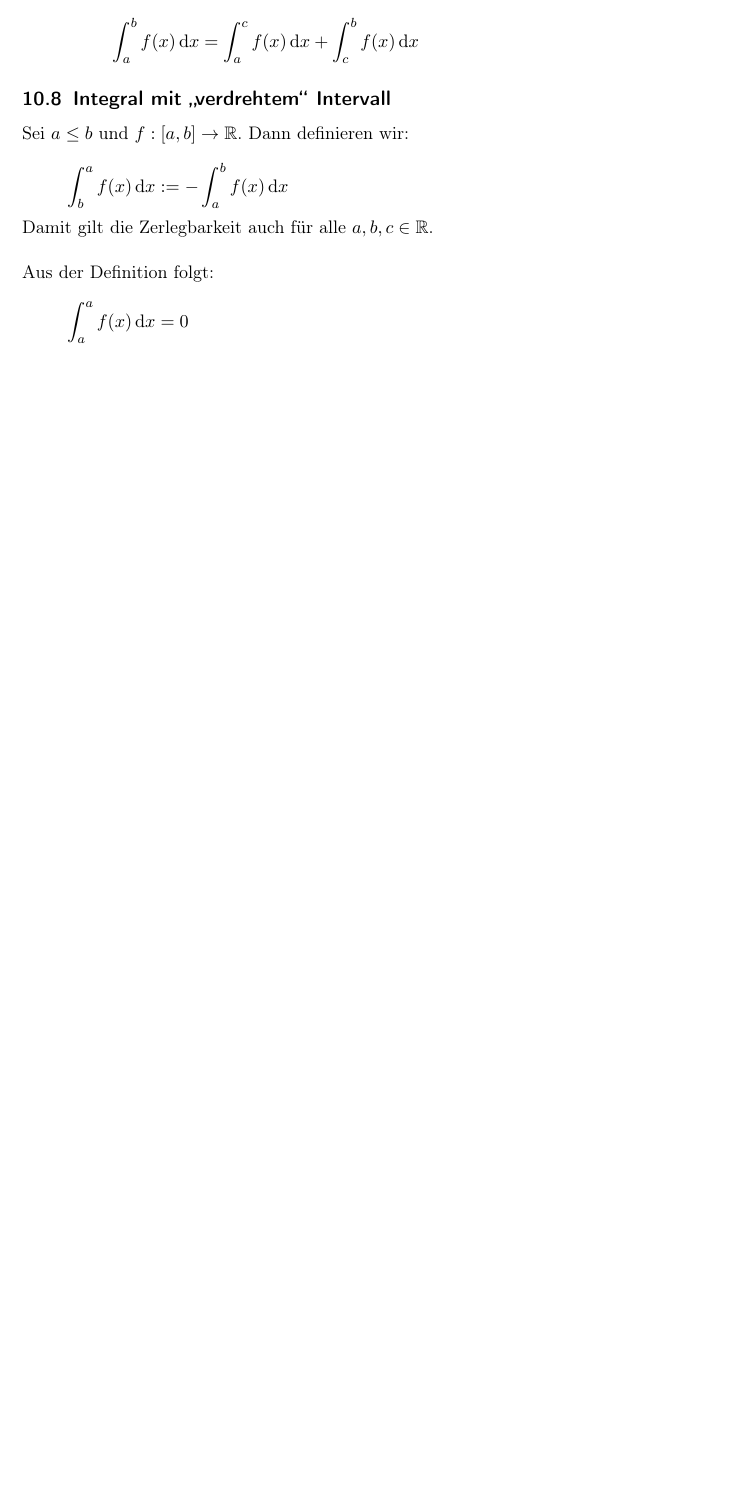
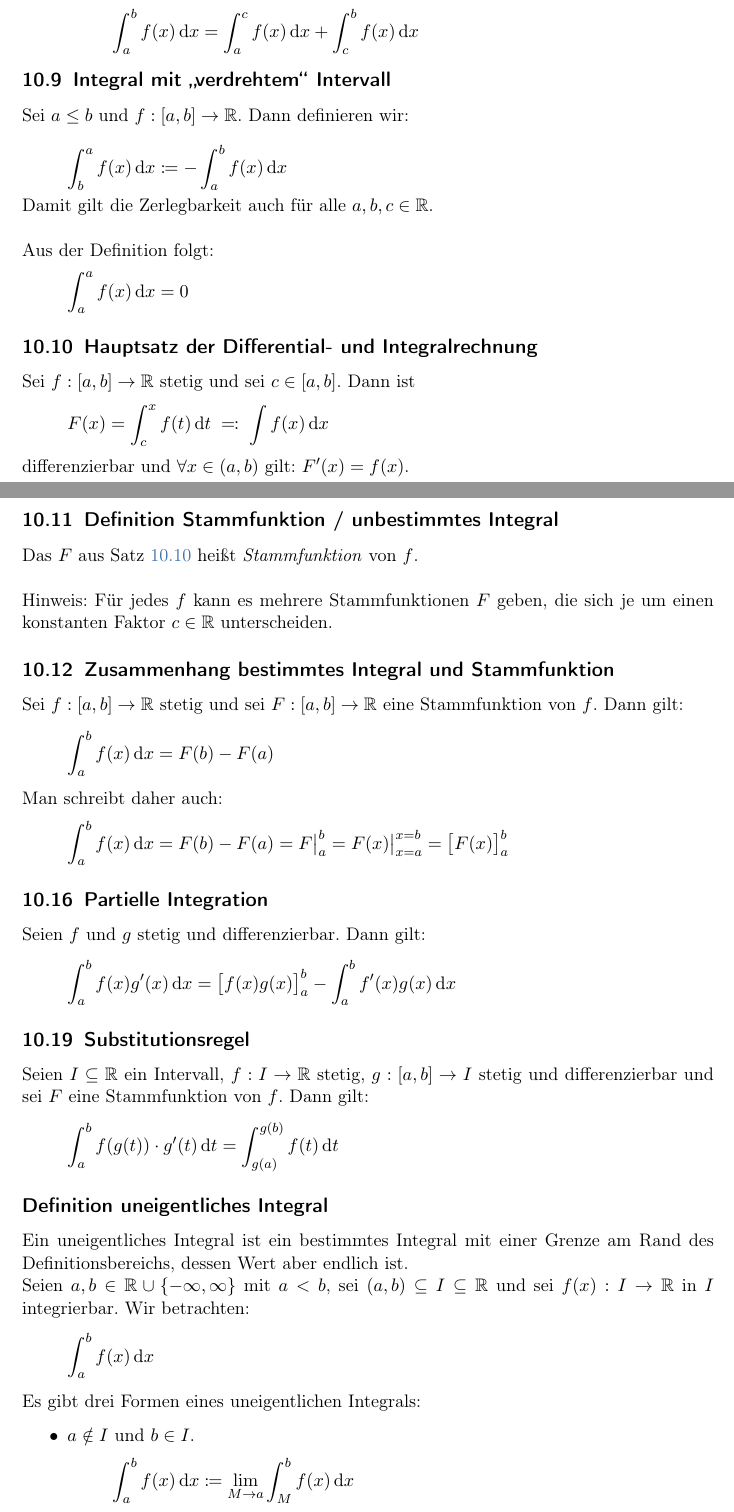
Before and after one commit to Jojaa350/Analysis-Skript, a LaTeX document (document.tex): part of page 33 of 33 before the commit and two parts of pages 33 and 34 of 35 after it, the two joined at a grey line, cut so that both start at the same text, the shorter picture padded with empty space. Compiled offline with pdfLaTeX.

Commit message:
Skript auf Stand von Vorlesung 23 gebracht

```diff
--- a/document.tex
+++ b/document.tex
@@ -74,6 +74,11 @@
 	breakatwhitespace=true,
 	aboveskip={\baselineskip},
 }
+
+% indent the subsections a little to avoid overlap between the number and the title
+\makeatletter
+\renewcommand\l@subsection{\@dottedtocline{2}{1.5em}{2.8em}}
+\makeatother
 
 %Makes Links in Table of contents black.
 \LetLtxMacro{\oldtableofcontents}{\tableofcontents}
@@ -1075,10 +1081,60 @@ Sei $f : [a,b] \rightarrow \mathbb{R}$ stetig. Es gilt:
 \subsection{Integral mit \glqq verdrehtem\grqq{} Intervall}
 Sei $a \leq b$ und $f: [a,b] \rightarrow \mathbb{R}$. Dann definieren wir:\\
 \begin{equation*}
-	\int_b^af(x)\dif x := - \int_a^bf(x)\dif x
+	\int_b^af(x)\dif x \coloneqq - \int_a^bf(x)\dif x
 \end{equation*}
 Damit gilt die Zerlegbarkeit auch für alle $a,b,c \in \mathbb{R}$.\\\\
 Aus der Definition folgt:
 \begin{equation*}
 	\int_{a}^{a}f(x) \dif x = 0
 \end{equation*}
+
+\subsection{Hauptsatz der Differential- und Integralrechnung}\label{Integration:Hauptsatz}
+Sei $f : [a, b] \rightarrow \mathbb{R}$ stetig und sei $c \in [a, b]$. Dann ist
+\begin{equation*}
+	F(x) = \int_{c}^{x}f(t)\dif t \;\eqqcolon\; \int f(x) \dif x
+\end{equation*}
+differenzierbar und $\forall x \in (a, b)$ gilt: $F'(x) = f(x)$.
+
+\subsection{Definition Stammfunktion / unbestimmtes Integral}
+Das $F$ aus Satz \ref{Integration:Hauptsatz} heißt \textit{Stammfunktion} von $f$.\\\\
+Hinweis: Für jedes $f$ kann es mehrere Stammfunktionen $F$ geben, die sich je um einen konstanten Faktor $c \in \mathbb{R}$ unterscheiden.
+
+\subsection{Zusammenhang bestimmtes Integral und Stammfunktion}
+Sei $f : [a, b] \rightarrow \mathbb{R}$ stetig und sei $F : [a, b] \rightarrow \mathbb{R}$ eine Stammfunktion von $f$. Dann gilt:
+\begin{equation*}
+	\int_{a}^{b} f(x) \dif x = F(b) - F(a)
+\end{equation*}
+Man schreibt daher auch:
+\begin{equation*}
+	\int_{a}^{b} f(x) \dif x = F(b) - F(a) = \bigl. F \bigr|_a^b = F(x) \big|_{x=a}^{x=b} = \bigl[F(x)\bigr]_a^b
+\end{equation*}
+
+\addtocounter{subsection}{3}
+\subsection{Partielle Integration}
+Seien $f$ und $g$ stetig und differenzierbar. Dann gilt:
+\begin{equation*}
+	\int_a^b f(x)g'(x) \dif x = \bigl[f(x)g(x)\bigr]_a^b - \int_a^b f'(x)g(x) \dif x
+\end{equation*}
+
+\addtocounter{subsection}{2}
+\subsection{Substitutionsregel}
+Seien $I \subseteq \mathbb{R}$ ein Intervall, $f: I \rightarrow \mathbb{R}$ stetig, $g: [a, b] \rightarrow I$ stetig und differenzierbar und sei $F$ eine Stammfunktion von $f$. Dann gilt:
+\begin{equation*}
+	\int_a^b f(g(t))\cdot g'(t)\dif t = \int_{g(a)}^{g(b)} f(t) \dif t
+\end{equation*}
+
+\subsection*{Definition uneigentliches Integral}
+\addcontentsline{toc}{subsection}{Definition uneigentliches Integral}
+Ein uneigentliches Integral ist ein bestimmtes Integral mit einer Grenze am Rand des Definitionsbereichs, dessen Wert aber endlich ist.\\
+Seien $a, b \in \mathbb{R} \cup \{-\infty, \infty\}$ mit $a < b$, sei $(a, b) \subseteq I \subseteq \mathbb{R}$ und
+sei $f(x) : I \rightarrow \mathbb{R}$ in $I$ integrierbar. Wir betrachten:
+\begin{equation*}
+	\int_a^b f(x) \dif x
+\end{equation*}
+Es gibt drei Formen eines uneigentlichen Integrals:
+\begin{itemize}
+	\item $a \notin I$ und $b \in I$.
+	\begin{equation*}
+		\int_{a}^{b} f(x) \dif x \coloneqq \lim_{M \rightarrow a} \int_{M}^{b} f(x) \dif x
+	\end{equation*}
```
Also changed, not shown: document.pdf, document.tex (57 more changed lines).
